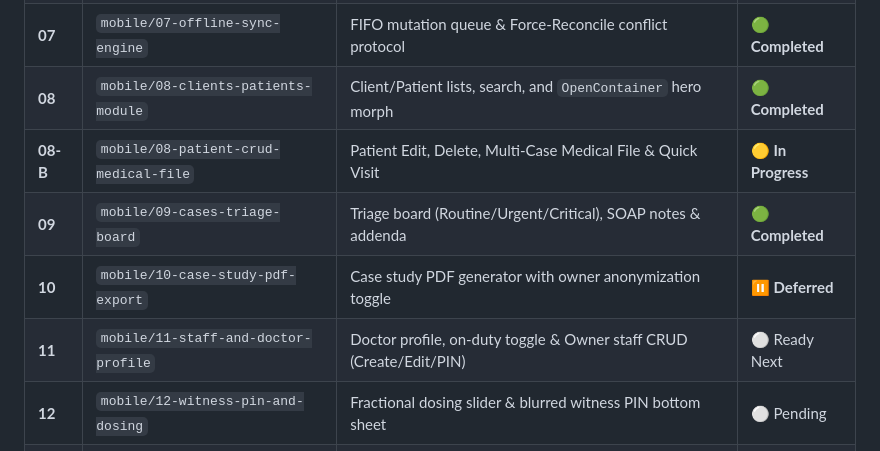
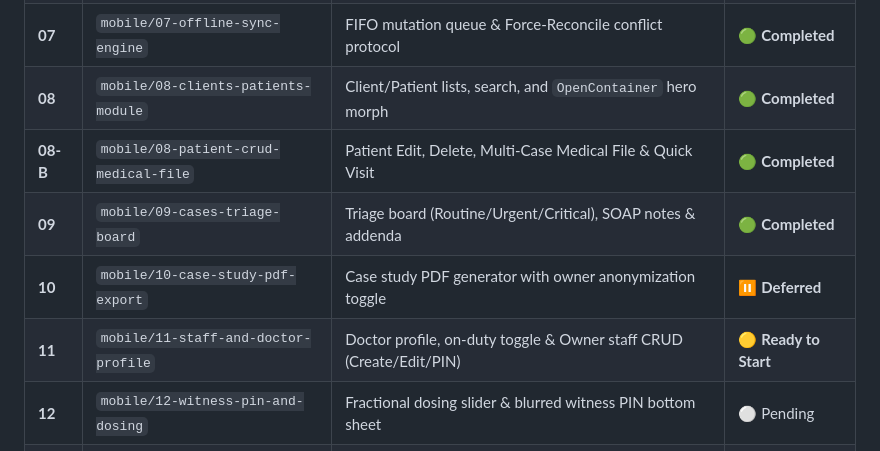
Before and after one commit to abdlerhmansoliman/vet-manager-mobile, a Markdown page: MOBILE_TASKS.md, the part around the change. GitHub-like rendering.

Commit message:
docs: mark Part 08-B patient medical file as completed and Part 11 ready to start

```diff
--- a/MOBILE_TASKS.md
+++ b/MOBILE_TASKS.md
@@ -18,10 +18,10 @@
 | **06** | `mobile/06-drift-pharmacy-tables` | 4-tier pharmacy tables (Products, Batches, Containers, Ledger) | 🟢 **Completed** |
 | **07** | `mobile/07-offline-sync-engine` | FIFO mutation queue & Force-Reconcile conflict protocol | 🟢 **Completed** |
 | **08** | `mobile/08-clients-patients-module` | Client/Patient lists, search, and `OpenContainer` hero morph | 🟢 **Completed** |
-| **08-B** | `mobile/08-patient-crud-medical-file` | Patient Edit, Delete, Multi-Case Medical File & Quick Visit | 🟡 **In Progress** |
+| **08-B** | `mobile/08-patient-crud-medical-file` | Patient Edit, Delete, Multi-Case Medical File & Quick Visit | 🟢 **Completed** |
 | **09** | `mobile/09-cases-triage-board` | Triage board (Routine/Urgent/Critical), SOAP notes & addenda | 🟢 **Completed** |
 | **10** | `mobile/10-case-study-pdf-export` | Case study PDF generator with owner anonymization toggle | ⏸️ **Deferred** |
-| **11** | `mobile/11-staff-and-doctor-profile` | Doctor profile, on-duty toggle & Owner staff CRUD (Create/Edit/PIN) | ⚪ Ready Next |
+| **11** | `mobile/11-staff-and-doctor-profile` | Doctor profile, on-duty toggle & Owner staff CRUD (Create/Edit/PIN) | 🟡 **Ready to Start** |
 | **12** | `mobile/12-witness-pin-and-dosing` | Fractional dosing slider & blurred witness PIN bottom sheet | ⚪ Pending |
 | **13** | `mobile/13-diagnostic-media-r2` | Direct-to-R2 upload pipeline, WebP compression & zoom viewer | ⚪ Pending |
 | **14** | `mobile/14-store-review-hardening` | Privacy manifest, account deletion & medical disclaimers | ⚪ Pending |
```
